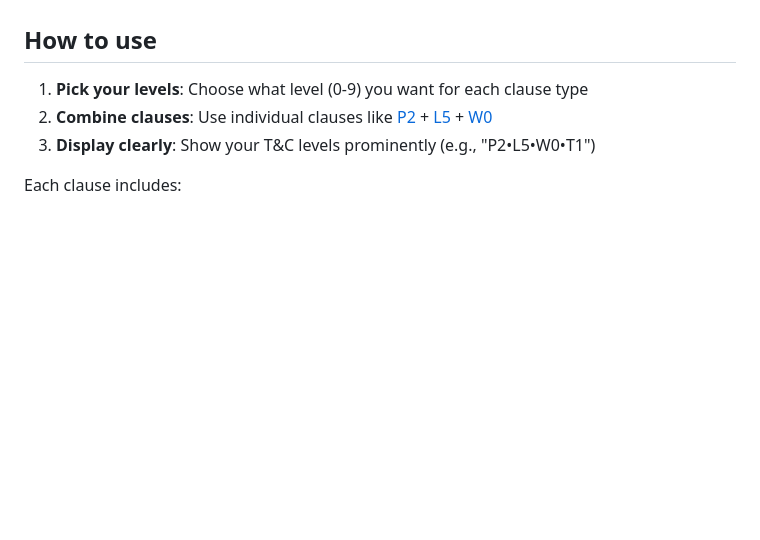
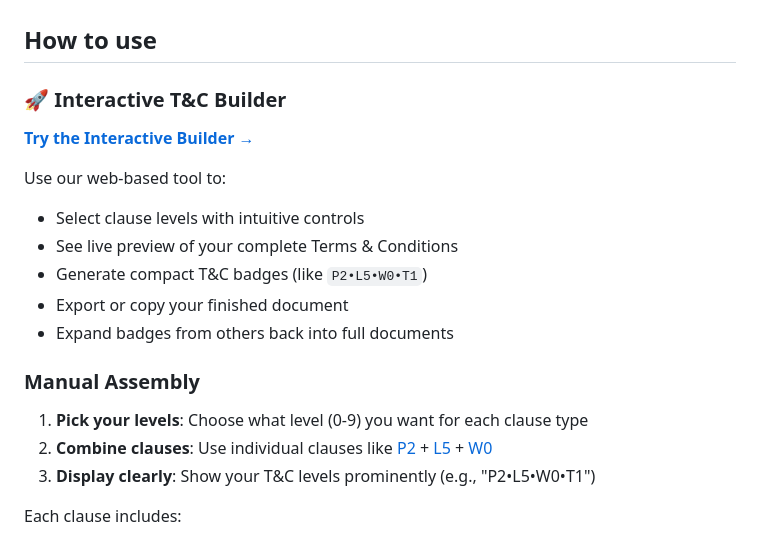
Before and after one commit to cartesive/teas-and-seas, a Markdown page: README.md, the part around the change. Drawn GitHub-style; blank space fills up the shorter version.

Commit message:
Add prominent link to Interactive T&C Builder in README
- Added dedicated section highlighting the web-based builder
- Positioned at top of 'How to use' section for maximum visibility
- Listed key features: live preview, badge generation, export functionality
- Kept manual assembly option as alternative approach

```diff
--- a/README.md
+++ b/README.md
@@ -33,6 +33,17 @@ For example:
 
 ## How to use
 
+### 🚀 Interactive T&C Builder
+**[Try the Interactive Builder →](https://cartesive.github.io/teas-and-seas/)**
+
+Use our web-based tool to:
+- Select clause levels with intuitive controls
+- See live preview of your complete Terms & Conditions
+- Generate compact T&C badges (like `P2•L5•W0•T1`)
+- Export or copy your finished document
+- Expand badges from others back into full documents
+
+### Manual Assembly
 1. **Pick your levels**: Choose what level (0-9) you want for each clause type
 2. **Combine clauses**: Use individual clauses like [P2](core/privacy/P2.md) + [L5](core/liability/L5.md) + [W0](core/warranty/W0.md)
 3. **Display clearly**: Show your T&C levels prominently (e.g., "P2•L5•W0•T1")
```
